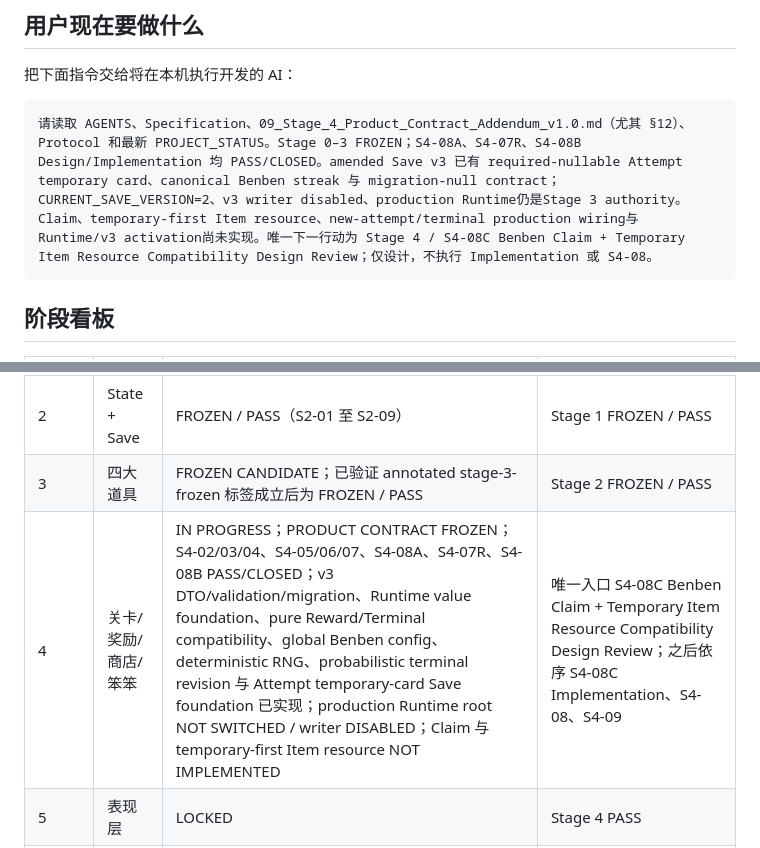
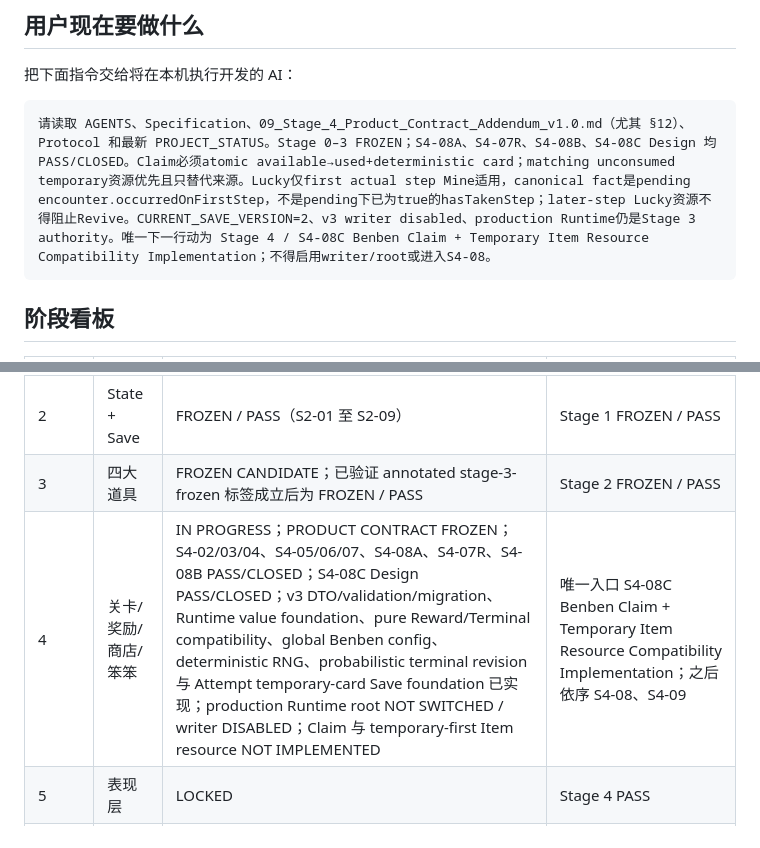
Before and after one commit to qingchen171/MinePilot, a Markdown page: docs/04_PROJECT_STATUS.md, 2 parts joined by grey strips. Rendered like a GitHub page.

Commit message:
docs(stage4): close S4-08C design (#41)

````diff
--- a/docs/04_PROJECT_STATUS.md
+++ b/docs/04_PROJECT_STATUS.md
@@ -909,7 +925,7 @@ Stage 0 工程骨架、Stage 1 核心棋盘、Stage 2 State + Save 均已 FROZEN
 把下面指令交给将在本机执行开发的 AI：
 
 ```text
-请读取 AGENTS、Specification、09_Stage_4_Product_Contract_Addendum_v1.0.md（尤其 §12）、Protocol 和最新 PROJECT_STATUS。Stage 0–3 FROZEN；S4-08A、S4-07R、S4-08B Design/Implementation 均 PASS/CLOSED。amended Save v3 已有 required-nullable Attempt temporary card、canonical Benben streak 与 migration-null contract；CURRENT_SAVE_VERSION=2、v3 writer disabled、production Runtime仍是Stage 3 authority。Claim、temporary-first Item resource、new-attempt/terminal production wiring与 Runtime/v3 activation尚未实现。唯一下一行动为 Stage 4 / S4-08C Benben Claim + Temporary Item Resource Compatibility Design Review；仅设计，不执行 Implementation 或 S4-08。
+请读取 AGENTS、Specification、09_Stage_4_Product_Contract_Addendum_v1.0.md（尤其 §12）、Protocol 和最新 PROJECT_STATUS。Stage 0–3 FROZEN；S4-08A、S4-07R、S4-08B、S4-08C Design 均 PASS/CLOSED。Claim必须atomic available→used+deterministic card；matching unconsumed temporary资源优先且只替代来源。Lucky仅first actual step Mine适用，canonical fact是pending encounter.occurredOnFirstStep，不是pending下已为true的hasTakenStep；later-step Lucky资源不得阻止Revive。CURRENT_SAVE_VERSION=2、v3 writer disabled、production Runtime仍是Stage 3 authority。唯一下一行动为 Stage 4 / S4-08C Benben Claim + Temporary Item Resource Compatibility Implementation；不得启用writer/root或进入S4-08。
 ```
 
 ## 阶段看板
@@ -920,7 +936,7 @@ Stage 0 工程骨架、Stage 1 核心棋盘、Stage 2 State + Save 均已 FROZEN
 | 1 | 核心棋盘 | FROZEN / PASS（S1-01 至 S1-13） | Stage 0 PASS |
 | 2 | State + Save | FROZEN / PASS（S2-01 至 S2-09） | Stage 1 FROZEN / PASS |
 | 3 | 四大道具 | FROZEN CANDIDATE；已验证 annotated stage-3-frozen 标签成立后为 FROZEN / PASS | Stage 2 FROZEN / PASS |
-| 4 | 关卡/奖励/商店/笨笨 | IN PROGRESS；PRODUCT CONTRACT FROZEN；S4-02/03/04、S4-05/06/07、S4-08A、S4-07R、S4-08B PASS/CLOSED；v3 DTO/validation/migration、Runtime value foundation、pure Reward/Terminal compatibility、global Benben config、deterministic RNG、probabilistic terminal revision 与 Attempt temporary-card Save foundation 已实现；production Runtime root NOT SWITCHED / writer DISABLED；Claim 与 temporary-first Item resource NOT IMPLEMENTED | 唯一入口 S4-08C Benben Claim + Temporary Item Resource Compatibility Design Review；之后依序 S4-08C Implementation、S4-08、S4-09 |
+| 4 | 关卡/奖励/商店/笨笨 | IN PROGRESS；PRODUCT CONTRACT FROZEN；S4-02/03/04、S4-05/06/07、S4-08A、S4-07R、S4-08B PASS/CLOSED；S4-08C Design PASS/CLOSED；v3 DTO/validation/migration、Runtime value foundation、pure Reward/Terminal compatibility、global Benben config、deterministic RNG、probabilistic terminal revision 与 Attempt temporary-card Save foundation 已实现；production Runtime root NOT SWITCHED / writer DISABLED；Claim 与 temporary-first Item resource NOT IMPLEMENTED | 唯一入口 S4-08C Benben Claim + Temporary Item Resource Compatibility Implementation；之后依序 S4-08、S4-09 |
 | 5 | 表现层 | LOCKED | Stage 4 PASS |
 | 6 | 皮肤框架/中英/移动端 | LOCKED | Stage 5 PASS |
 | 7 | RC/约 20 关/部署 | LOCKED | Stage 6 PASS |
````
Also changed, not shown: other parts of docs/04_PROJECT_STATUS.md (+18 -2 lines).
